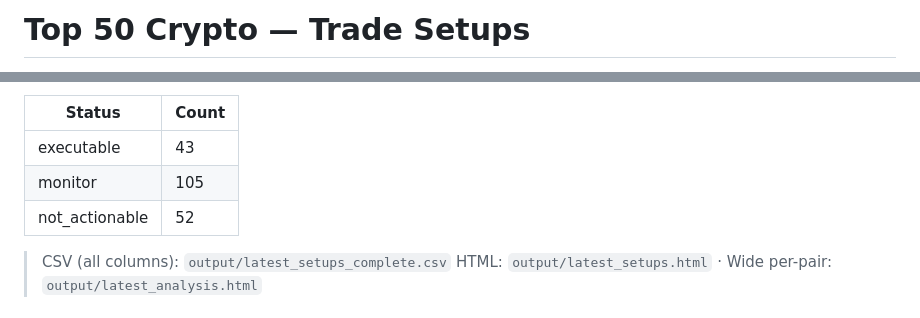
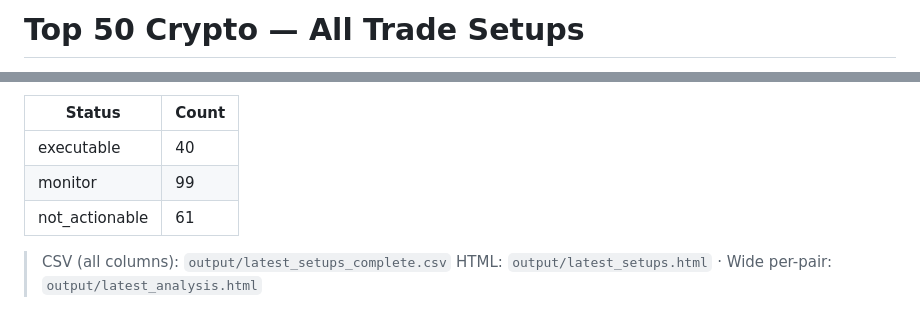
Before and after one commit to km-git/newrepo, a Markdown page: reports/TRADE_SETUPS.md, 2 parts joined by grey strips. GitHub-like rendering.

Commit message:
Refresh trade setups from live top50 batch (2026-06-25)
Co-authored-by: km-git <km-git@users.noreply.github.com>

```diff
--- a/reports/TRADE_SETUPS.md
+++ b/reports/TRADE_SETUPS.md
@@ -1,2 +1,2 @@
-# Top 50 Crypto — Trade Setups
+# Top 50 Crypto — All Trade Setups
 
@@ -4,9 +4,9 @@ Updated: **2026-06-25 18:42 UTC** · 50 pairs · **200 setup rows**
 
 | Status | Count |
 |--------|-------|
-| executable | 43 |
-| monitor | 105 |
-| not_actionable | 52 |
+| executable | 40 |
+| monitor | 99 |
+| not_actionable | 61 |
 
 > CSV (all columns): `output/latest_setups_complete.csv`
 > HTML: `output/latest_setups.html` · Wide per-pair: `output/latest_analysis.html`
```
Also changed, not shown: other parts of reports/TRADE_SETUPS.md (+201 -201 lines).
